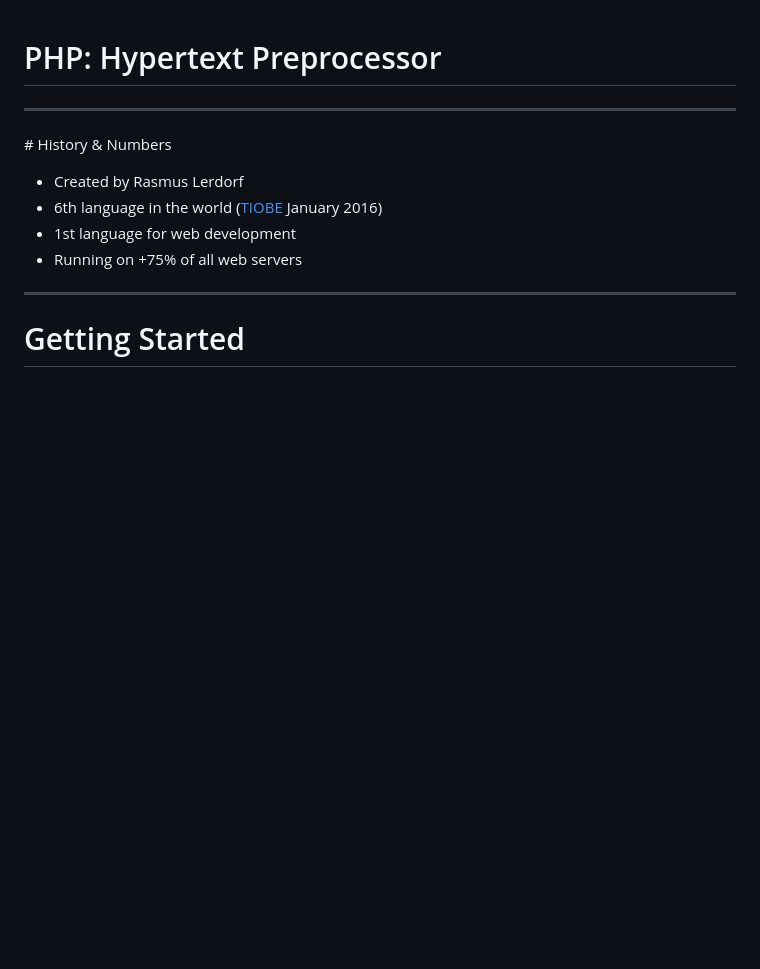
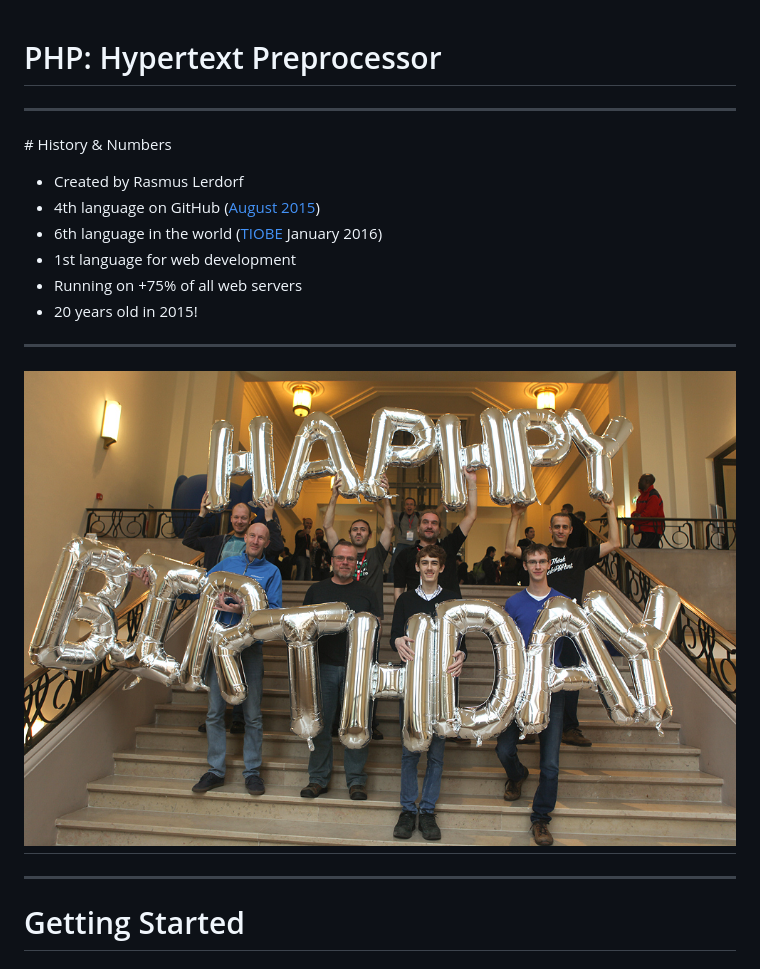
Before and after one commit to willdurand-edu/php-slides, a Markdown page: src/common/01_php_hypertext_preprocessor.md, the part around the change. Drawn GitHub-style; pictures changed too: src/images/core-team.jpg (added); blank space fills up the shorter version.

Commit message:
add core team pic

```diff
--- a/src/common/01_php_hypertext_preprocessor.md
+++ b/src/common/01_php_hypertext_preprocessor.md
@@ -5,10 +5,17 @@
 # History & Numbers
 
 * Created by Rasmus Lerdorf
+* 4th language on GitHub
+([August 2015](https://github.com/blog/2047-language-trends-on-github))
 * 6th language in the world
 ([TIOBE](http://tiobe.com/index.php/content/paperinfo/tpci/index.html) January 2016)
 * 1st language for web development
 * Running on +75% of all web servers
+* 20 years old in 2015!
+
+---
+
+# ![](../images/core-team.jpg)
 
 ---
 
```
